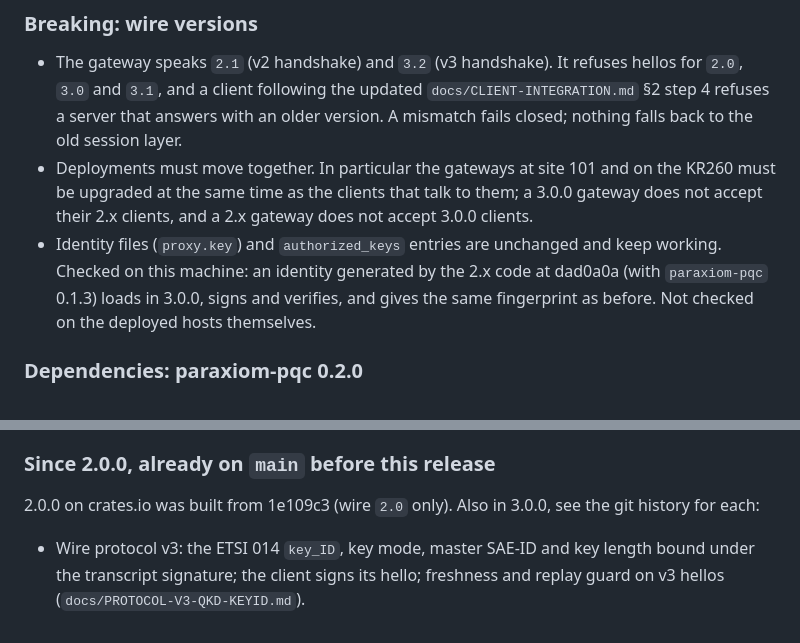
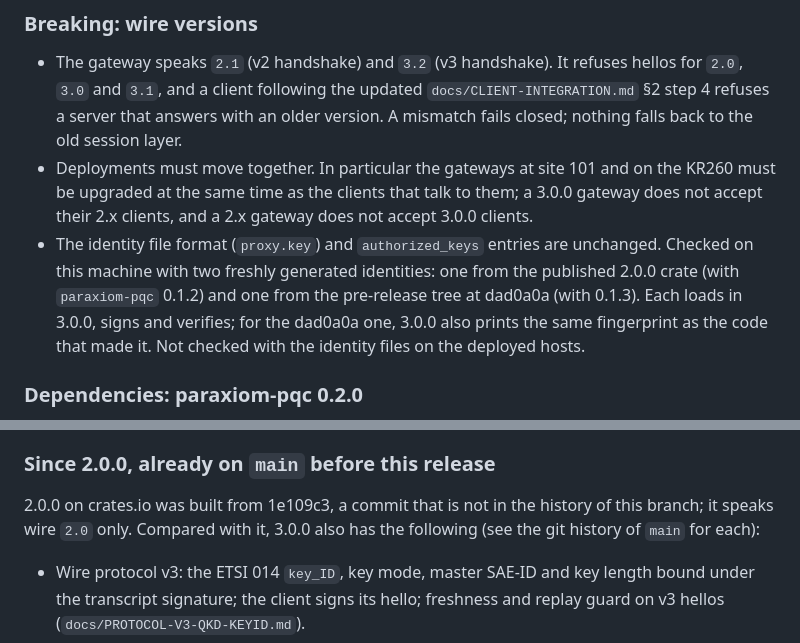
Before and after one commit to Paraxiom/pq-transport-gateway, a Markdown page: CHANGELOG.md, 2 parts joined by grey strips. Rendered like a GitHub page.

Commit message:
CHANGELOG: 2.0.0 identities checked; 2.0.0 came from a separate history
An identity generated by the published 2.0.0 crate (paraxiom-pqc 0.1.2)
also loads, signs and verifies in 3.0.0. 1e109c3, the source of 2.0.0,
is not in this branch's history; say so instead of pointing at a git
range.

```diff
--- a/CHANGELOG.md
+++ b/CHANGELOG.md
@@ -43,11 +43,13 @@ The relay (`src/relay.rs`, wire `relay-4`) was not affected and is unchanged.
   on the KR260 must be upgraded at the same time as the clients that talk to
   them; a 3.0.0 gateway does not accept their 2.x clients, and a 2.x gateway
   does not accept 3.0.0 clients.
-- Identity files (`proxy.key`) and `authorized_keys` entries are unchanged
-  and keep working. Checked on this machine: an identity generated by the
-  2.x code at dad0a0a (with `paraxiom-pqc` 0.1.3) loads in 3.0.0, signs and
-  verifies, and gives the same fingerprint as before. Not checked on the
-  deployed hosts themselves.
+- The identity file format (`proxy.key`) and `authorized_keys` entries are
+  unchanged. Checked on this machine with two freshly generated identities:
+  one from the published 2.0.0 crate (with `paraxiom-pqc` 0.1.2) and one from
+  the pre-release tree at dad0a0a (with 0.1.3). Each loads in 3.0.0, signs and
+  verifies; for the dad0a0a one, 3.0.0 also prints the same fingerprint as the
+  code that made it. Not checked with the identity files on the deployed
+  hosts.
 
 ### Dependencies: paraxiom-pqc 0.2.0
 
@@ -71,8 +73,9 @@ The relay (`src/relay.rs`, wire `relay-4`) was not affected and is unchanged.
 
 ### Since 2.0.0, already on `main` before this release
 
-2.0.0 on crates.io was built from 1e109c3 (wire `2.0` only). Also in 3.0.0,
-see the git history for each:
+2.0.0 on crates.io was built from 1e109c3, a commit that is not in the
+history of this branch; it speaks wire `2.0` only. Compared with it, 3.0.0
+also has the following (see the git history of `main` for each):
 
 - Wire protocol v3: the ETSI 014 `key_ID`, key mode, master SAE-ID and key
   length bound under the transcript signature; the client signs its hello;
```
